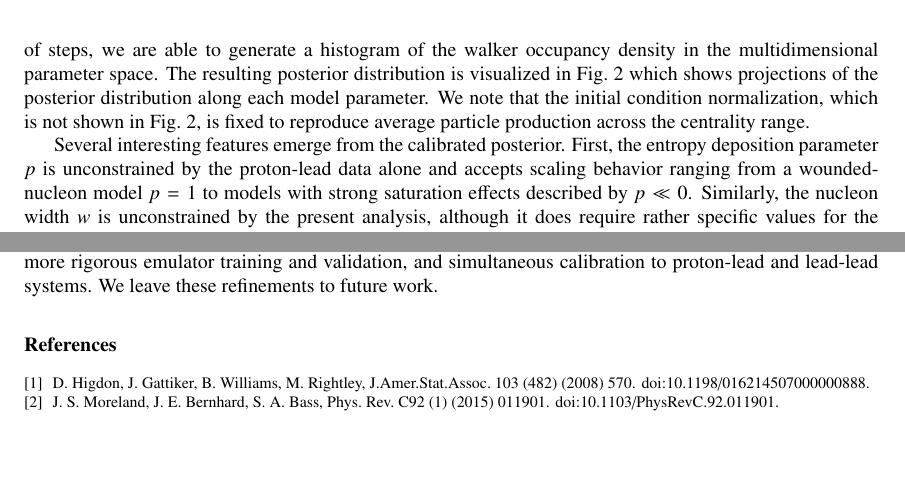
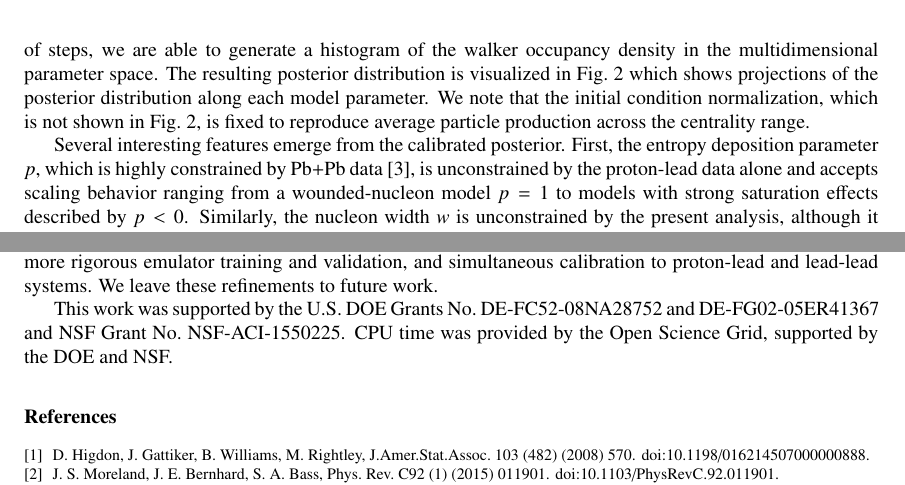
Before and after one commit to morelandjs/qm17-proceedings, a LaTeX paper (nupha-template.tex): two parts of page 4 of 4, joined at a grey line, cut so that both start at the same text, the shorter picture padded with empty space. Compiled offline with pdfLaTeX.

Commit message:
arXiv version

```diff
--- a/nupha-template.tex
+++ b/nupha-template.tex
@@ -294,7 +278,7 @@ The resulting posterior distribution is visualized in Fig.~\ref{fig:posterior} w
 We note that the initial condition normalization, which is not shown in Fig.~\ref{fig:posterior}, is fixed to reproduce average particle production across the centrality range.
 
 Several interesting features emerge from the calibrated posterior.
-First, the entropy deposition parameter $p$ is unconstrained by the proton-lead data alone and accepts scaling behavior ranging from a wounded-nucleon model $p=1$ to models with strong saturation effects described by $p \ll 0$.
+First, the entropy deposition parameter $p$, which is highly constrained by Pb+Pb data \cite{Bernhard:2016tnd}, is unconstrained by the proton-lead data alone and accepts scaling behavior ranging from a wounded-nucleon model $p=1$ to models with strong saturation effects described by $p < 0$.
 Similarly, the nucleon width $w$ is unconstrained by the present analysis, although it does require rather specific values for the nucleon fluctuation standard deviation $\sigma_\mathrm{fluct}$.
 We also observe a moderate preference for a large number of partons $N_\mathrm{part} \gtrsim 10$ near the upper end of our design range with a preferred parton width roughly equal to one-half the specified nucleon width.
 The performance of the calibrated model is illustrated in Fig.~\ref{fig:observables} which shows emulator predictions plotted against ALICE experimental data \cite{Abelev:2014mda} using parameter values sampled from the Bayesian posterior.
@@ -314,6 +298,8 @@ Bayesian parameter estimation is then used to constrain free parameters of the m
 Our results indicate a moderate preference for a parton-like description of the nucleon, although we cannot yet exclude a partonless wounded-nucleon model based on proton-lead data alone.
 Natural targets for improvement to the present analysis include an expanded design range, more rigorous emulator training and validation, and simultaneous calibration to proton-lead and lead-lead systems.
 We leave these refinements to future work.
+
+This work was supported by the U.S.\ DOE Grants No.\ DE-FC52-08NA28752 and DE-FG02-05ER41367 and NSF Grant No.\ NSF-ACI-1550225. CPU time was provided by the Open Science Grid, supported by the DOE and NSF.
 
 %% References
 %%
```
Also changed, not shown: nupha-template.tex (20 more changed lines).
